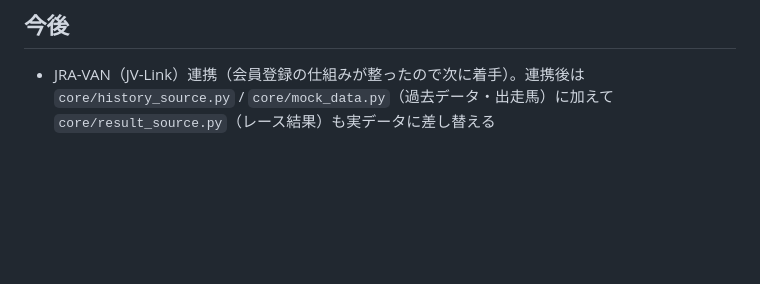
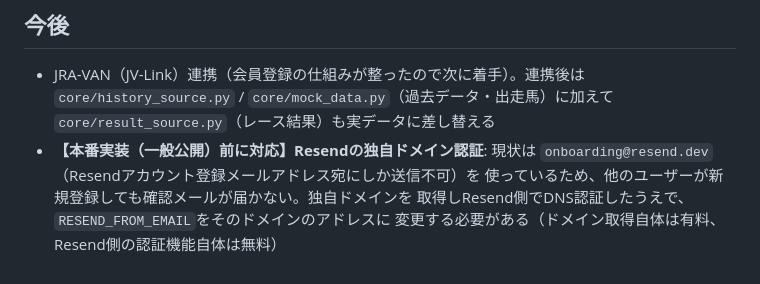
Before and after one commit to TKI-tech/keiba-Web-app, a Markdown page: README.md, the part around the change. Drawn GitHub-style; blank space fills up the shorter version.

Commit message:
Note Resend domain verification as a pre-launch todo in the README
Captures the decision to defer it: current onboarding@resend.dev setup
only delivers to the Resend account's own email, so other users'
verification/reset emails silently won't arrive until a verified
custom domain replaces it.

```diff
--- a/README.md
+++ b/README.md
@@ -242,3 +242,8 @@ pages/01_過去の実績.py      過去の予想と的中実績（会場別回
 - JRA-VAN（JV-Link）連携（会員登録の仕組みが整ったので次に着手）。連携後は
   `core/history_source.py` / `core/mock_data.py`（過去データ・出走馬）に加えて
   `core/result_source.py`（レース結果）も実データに差し替える
+- **【本番実装（一般公開）前に対応】Resendの独自ドメイン認証**: 現状は
+  `onboarding@resend.dev`（Resendアカウント登録メールアドレス宛にしか送信不可）を
+  使っているため、他のユーザーが新規登録しても確認メールが届かない。独自ドメインを
+  取得しResend側でDNS認証したうえで、`RESEND_FROM_EMAIL`をそのドメインのアドレスに
+  変更する必要がある（ドメイン取得自体は有料、Resend側の認証機能自体は無料）
```
